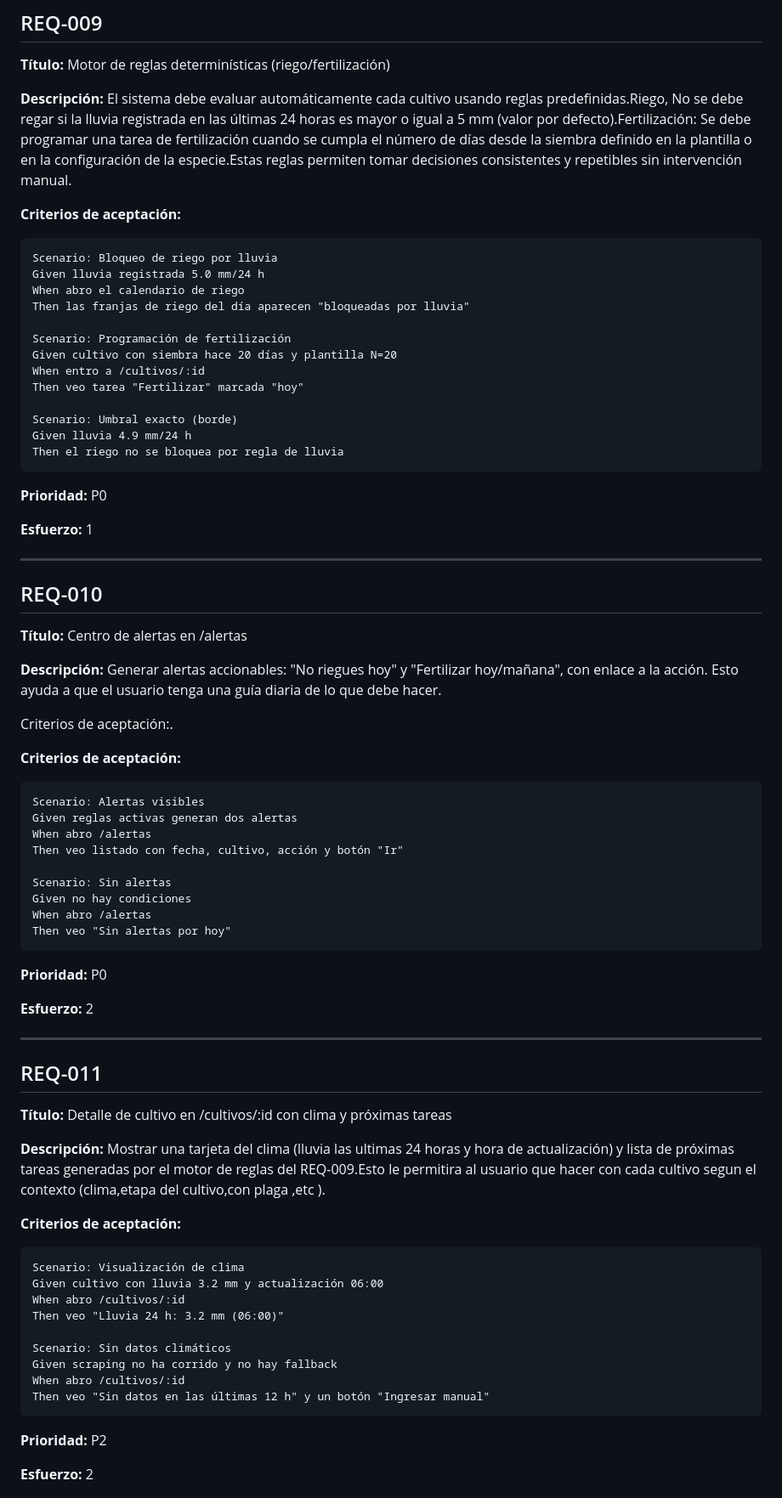
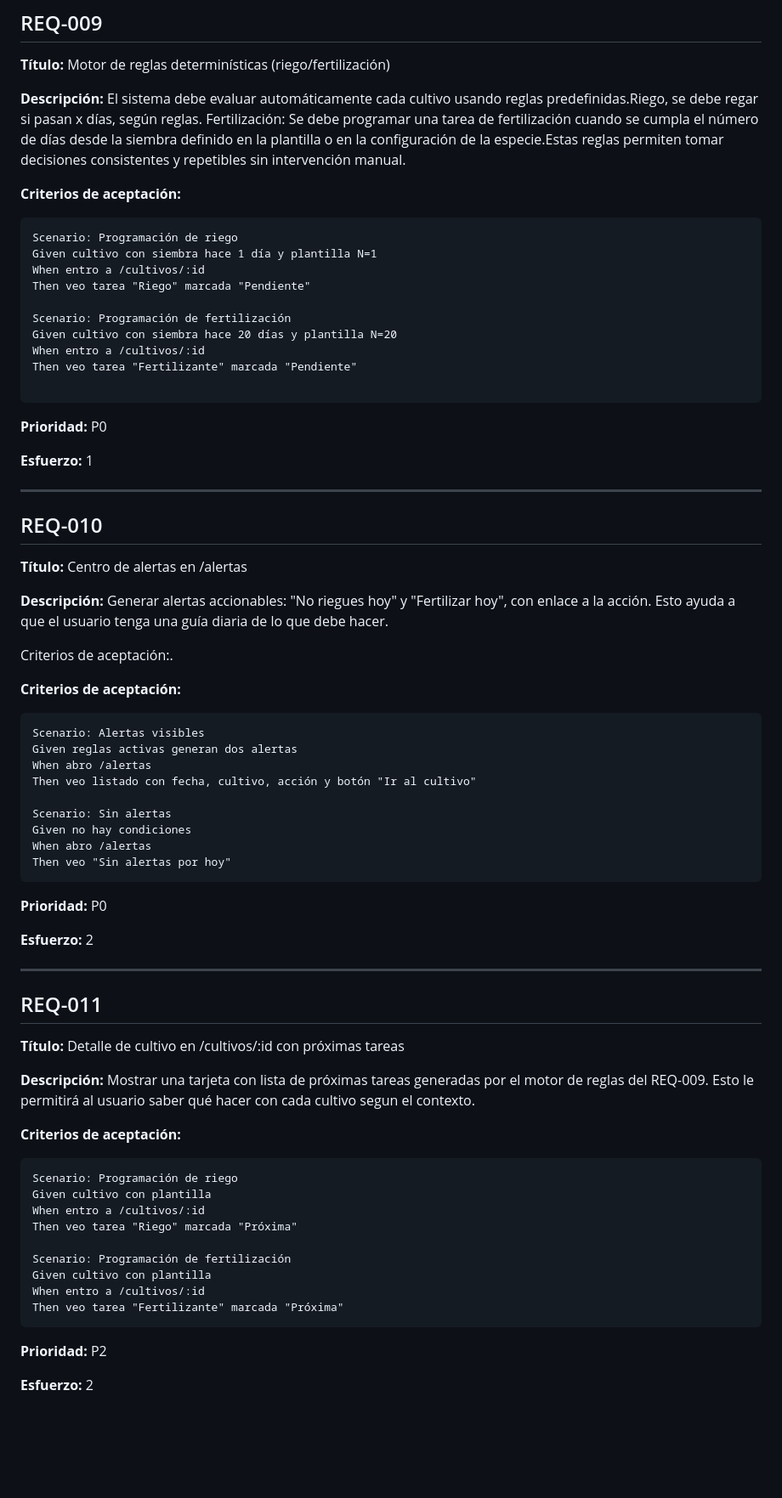
Before and after one commit to nickmen1201/equipo-5-ings-202520, a Markdown page: doc/analysis/requirements-fn.md, the part around the change printed below. Shown: that part at 85% size. GitHub-like rendering; blank space fills up the shorter version.

````diff
--- a/doc/analysis/requirements-fn.md
+++ b/doc/analysis/requirements-fn.md
@@ -219,23 +219,20 @@ Then veo "Valor fuera de rango (0–200 mm)" y no se guarda
 
 **Título:** Motor de reglas determinísticas (riego/fertilización)
 
-**Descripción:** El sistema debe evaluar automáticamente cada cultivo usando reglas predefinidas.Riego, No se debe regar si la lluvia registrada en las últimas 24 horas es mayor o igual a 5 mm (valor por defecto).Fertilización: Se debe programar una tarea de fertilización cuando se cumpla el número de días desde la siembra definido en la plantilla o en la configuración de la especie.Estas reglas permiten tomar decisiones consistentes y repetibles sin intervención manual.
+**Descripción:** El sistema debe evaluar automáticamente cada cultivo usando reglas predefinidas.Riego, se debe regar si pasan x días, según reglas. Fertilización: Se debe programar una tarea de fertilización cuando se cumpla el número de días desde la siembra definido en la plantilla o en la configuración de la especie.Estas reglas permiten tomar decisiones consistentes y repetibles sin intervención manual.
 
 **Criterios de aceptación:**
 ```
-Scenario: Bloqueo de riego por lluvia
-Given lluvia registrada 5.0 mm/24 h
-When abro el calendario de riego
-Then las franjas de riego del día aparecen "bloqueadas por lluvia"
+Scenario: Programación de riego
+Given cultivo con siembra hace 1 día y plantilla N=1
+When entro a /cultivos/:id
+Then veo tarea "Riego" marcada "Pendiente"
 
 Scenario: Programación de fertilización
 Given cultivo con siembra hace 20 días y plantilla N=20
 When entro a /cultivos/:id
-Then veo tarea "Fertilizar" marcada "hoy"
+Then veo tarea "Fertilizante" marcada "Pendiente"
 
-Scenario: Umbral exacto (borde)
-Given lluvia 4.9 mm/24 h
-Then el riego no se bloquea por regla de lluvia
 ```
 **Prioridad:** P0
 
@@ -246,7 +243,7 @@ Then el riego no se bloquea por regla de lluvia
 
 **Título:** Centro de alertas en /alertas
 
-**Descripción:** Generar alertas accionables: "No riegues hoy" y "Fertilizar hoy/mañana", con enlace a la acción. Esto ayuda a que el usuario tenga una guía diaria de lo que debe hacer.
+**Descripción:** Generar alertas accionables: "No riegues hoy" y "Fertilizar hoy", con enlace a la acción. Esto ayuda a que el usuario tenga una guía diaria de lo que debe hacer.
 
 Criterios de aceptación:.
 
@@ -255,7 +252,7 @@ Criterios de aceptación:.
 Scenario: Alertas visibles
 Given reglas activas generan dos alertas
 When abro /alertas
-Then veo listado con fecha, cultivo, acción y botón "Ir"
+Then veo listado con fecha, cultivo, acción y botón "Ir al cultivo"
 
 Scenario: Sin alertas
 Given no hay condiciones
@@ -269,21 +266,21 @@ Then veo "Sin alertas por hoy"
 ---
 ## REQ-011
 
-**Título:** Detalle de cultivo en /cultivos/:id con clima y próximas tareas
+**Título:** Detalle de cultivo en /cultivos/:id con próximas tareas
 
-**Descripción:** Mostrar una tarjeta del clima (lluvia las ultimas 24 horas y  hora de actualización) y lista de próximas tareas generadas por el motor de reglas del REQ-009.Esto le permitira al usuario que hacer con cada cultivo segun el contexto (clima,etapa del cultivo,con plaga ,etc ).
+**Descripción:** Mostrar una tarjeta con lista de próximas tareas generadas por el motor de reglas del REQ-009. Esto le permitirá al usuario saber qué hacer con cada cultivo segun el contexto.
 
 **Criterios de aceptación:**
 ```
-Scenario: Visualización de clima
-Given cultivo con lluvia 3.2 mm y actualización 06:00
-When abro /cultivos/:id
-Then veo "Lluvia 24 h: 3.2 mm (06:00)"
+Scenario: Programación de riego
+Given cultivo con plantilla
+When entro a /cultivos/:id
+Then veo tarea "Riego" marcada "Próxima"
 
-Scenario: Sin datos climáticos
-Given scraping no ha corrido y no hay fallback
-When abro /cultivos/:id
-Then veo "Sin datos en las últimas 12 h" y un botón "Ingresar manual"
+Scenario: Programación de fertilización
+Given cultivo con plantilla
+When entro a /cultivos/:id
+Then veo tarea "Fertilizante" marcada "Próxima"
 ```
 **Prioridad:** P2
 
````
Also changed, not shown: other parts of doc/analysis/requirements-fn.md (+4 -8 lines).
